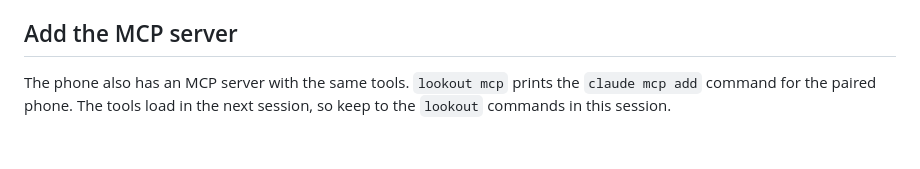
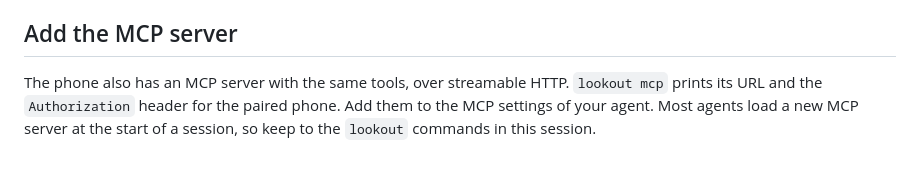
Before and after one commit to gstark/lookout, a Markdown page: skills/lookout/SKILL.md, the part around the change. Rendered like a GitHub page.

```diff
--- a/skills/lookout/SKILL.md
+++ b/skills/lookout/SKILL.md
@@ -62,4 +62,4 @@ An image reply prints `file: <path>`. Open that file with your image reader to s
 
 ## Add the MCP server
 
-The phone also has an MCP server with the same tools. `lookout mcp` prints the `claude mcp add` command for the paired phone. The tools load in the next session, so keep to the `lookout` commands in this session.
+The phone also has an MCP server with the same tools, over streamable HTTP. `lookout mcp` prints its URL and the `Authorization` header for the paired phone. Add them to the MCP settings of your agent. Most agents load a new MCP server at the start of a session, so keep to the `lookout` commands in this session.
```
Also changed, not shown: README.md (+10 -12 lines), assets/screens/phone-screens.png, 13 other files.
